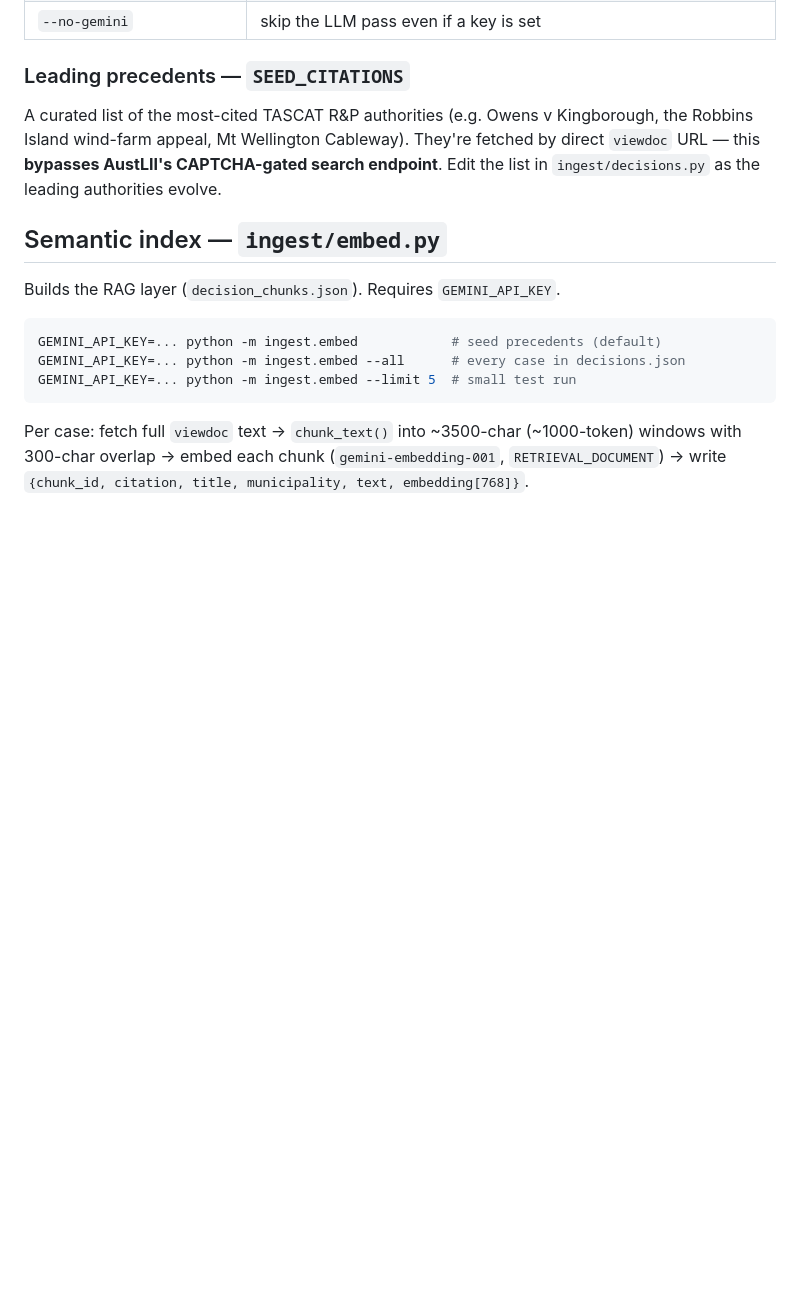
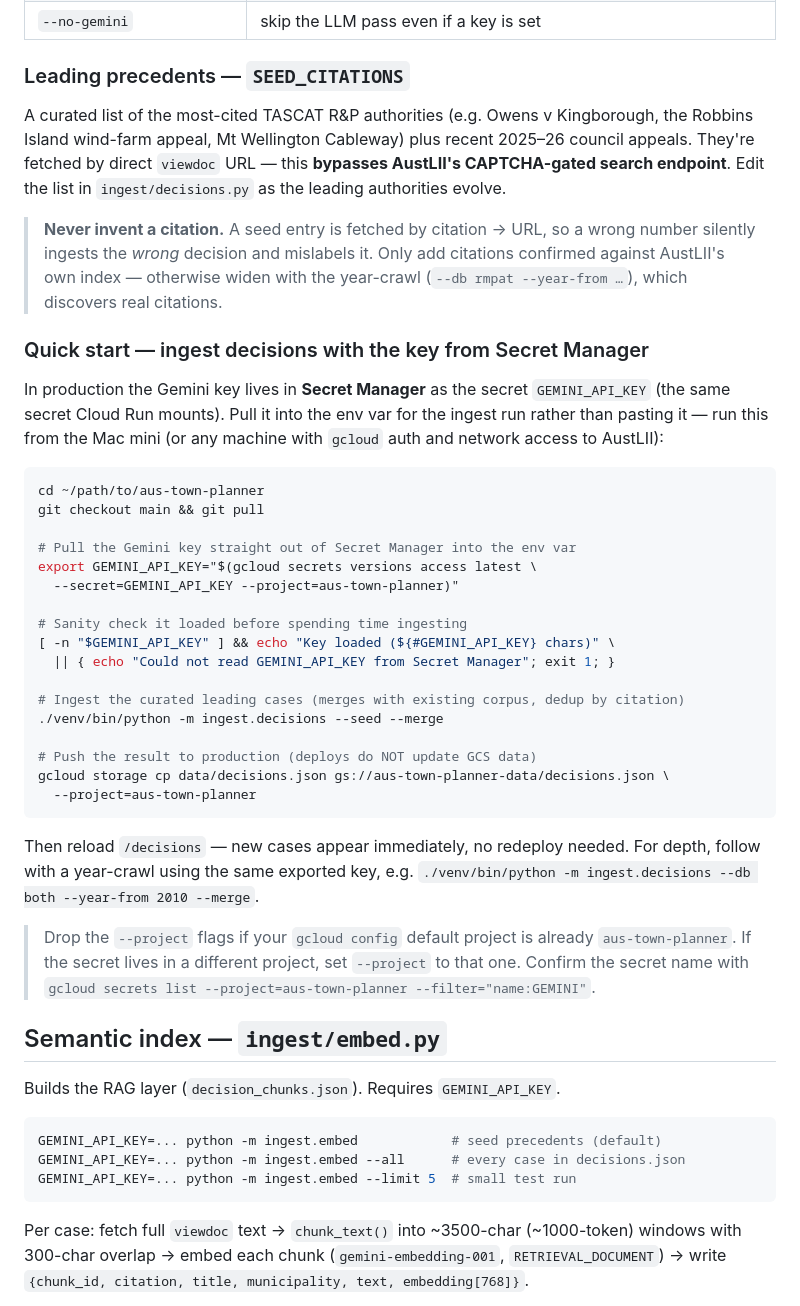
Before and after one commit to dermot2701/aus-town-planner, a Markdown page: docs/INGESTION.md, the part around the change. GitHub-like rendering; blank space fills up the shorter version.

Commit message:
docs: document GSM-key decisions ingest workflow
Add a quick-start to INGESTION.md that pulls GEMINI_API_KEY from Secret
Manager into the env var (rather than pasting it), runs the seed/merge
ingest, and uploads decisions.json to GCS. Also note the year-crawl for
depth and reinforce the never-invent-a-citation rule for SEED_CITATIONS.

````diff
--- a/docs/INGESTION.md
+++ b/docs/INGESTION.md
@@ -70,9 +70,51 @@ python -m ingest.decisions --local-dir ~/Downloads/tascat --db tascat
 ### Leading precedents — `SEED_CITATIONS`
 
 A curated list of the most-cited TASCAT R&P authorities (e.g. Owens v Kingborough,
-the Robbins Island wind-farm appeal, Mt Wellington Cableway). They're fetched by
-direct `viewdoc` URL — this **bypasses AustLII's CAPTCHA-gated search endpoint**.
-Edit the list in `ingest/decisions.py` as the leading authorities evolve.
+the Robbins Island wind-farm appeal, Mt Wellington Cableway) plus recent
+2025–26 council appeals. They're fetched by direct `viewdoc` URL — this
+**bypasses AustLII's CAPTCHA-gated search endpoint**. Edit the list in
+`ingest/decisions.py` as the leading authorities evolve.
+
+> **Never invent a citation.** A seed entry is fetched by citation → URL, so a
+> wrong number silently ingests the *wrong* decision and mislabels it. Only add
+> citations confirmed against AustLII's own index — otherwise widen with the
+> year-crawl (`--db rmpat --year-from …`), which discovers real citations.
+
+### Quick start — ingest decisions with the key from Secret Manager
+
+In production the Gemini key lives in **Secret Manager** as the secret
+`GEMINI_API_KEY` (the same secret Cloud Run mounts). Pull it into the env var
+for the ingest run rather than pasting it — run this from the Mac mini (or any
+machine with `gcloud` auth and network access to AustLII):
+
+```bash
+cd ~/path/to/aus-town-planner
+git checkout main && git pull
+
+# Pull the Gemini key straight out of Secret Manager into the env var
+export GEMINI_API_KEY="$(gcloud secrets versions access latest \
+  --secret=GEMINI_API_KEY --project=aus-town-planner)"
+
+# Sanity check it loaded before spending time ingesting
+[ -n "$GEMINI_API_KEY" ] && echo "Key loaded (${#GEMINI_API_KEY} chars)" \
+  || { echo "Could not read GEMINI_API_KEY from Secret Manager"; exit 1; }
+
+# Ingest the curated leading cases (merges with existing corpus, dedup by citation)
+./venv/bin/python -m ingest.decisions --seed --merge
+
+# Push the result to production (deploys do NOT update GCS data)
+gcloud storage cp data/decisions.json gs://aus-town-planner-data/decisions.json \
+  --project=aus-town-planner
+```
+
+Then reload `/decisions` — new cases appear immediately, no redeploy needed.
+For depth, follow with a year-crawl using the same exported key, e.g.
+`./venv/bin/python -m ingest.decisions --db both --year-from 2010 --merge`.
+
+> Drop the `--project` flags if your `gcloud config` default project is already
+> `aus-town-planner`. If the secret lives in a different project, set
+> `--project` to that one. Confirm the secret name with
+> `gcloud secrets list --project=aus-town-planner --filter="name:GEMINI"`.
 
 ## Semantic index — `ingest/embed.py`
 
````
